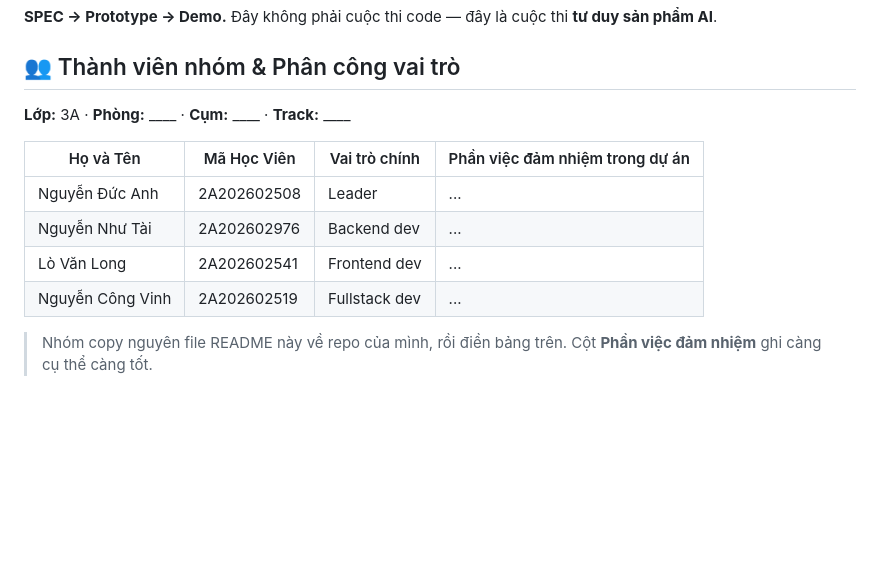
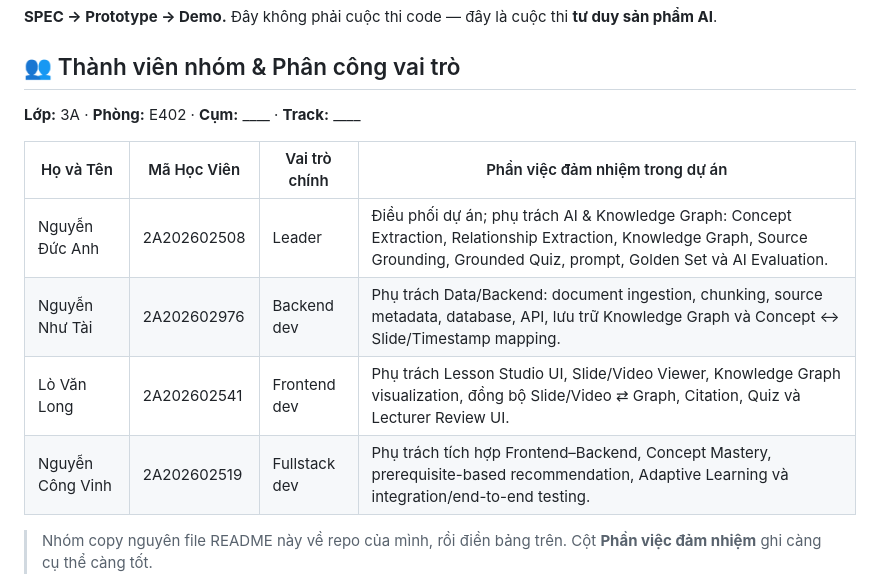
Before and after one commit to lovelypoet/K4-3A-E402-SilentVoix, a Markdown page: README.md, the part around the change. Rendered like a GitHub page; blank space fills up the shorter version.

Commit message:
Update team responsibilities in README

```diff
--- a/README.md
+++ b/README.md
@@ -4,14 +4,14 @@
 
 ## 👥 Thành viên nhóm & Phân công vai trò
 
-**Lớp:** 3A · **Phòng:** ____ · **Cụm:** ____ · **Track:** ____
+**Lớp:** 3A · **Phòng:** E402 · **Cụm:** ____ · **Track:** ____
 
 | Họ và Tên | Mã Học Viên | Vai trò chính | Phần việc đảm nhiệm trong dự án |
 |---|---|---|---|
-| Nguyễn Đức Anh | 2A202602508 | Leader | ... |
-| Nguyễn Như Tài | 2A202602976 | Backend dev | ... |
-| Lò Văn Long | 2A202602541 | Frontend dev | ... |
-| Nguyễn Công Vinh | 2A202602519 | Fullstack dev | ... |
+| Nguyễn Đức Anh | 2A202602508 | Leader | Điều phối dự án; phụ trách AI & Knowledge Graph: Concept Extraction, Relationship Extraction, Knowledge Graph, Source Grounding, Grounded Quiz, prompt, Golden Set và AI Evaluation. |
+| Nguyễn Như Tài | 2A202602976 | Backend dev | Phụ trách Data/Backend: document ingestion, chunking, source metadata, database, API, lưu trữ Knowledge Graph và Concept ↔ Slide/Timestamp mapping. |
+| Lò Văn Long | 2A202602541 | Frontend dev | Phụ trách Lesson Studio UI, Slide/Video Viewer, Knowledge Graph visualization, đồng bộ Slide/Video ⇄ Graph, Citation, Quiz và Lecturer Review UI. |
+| Nguyễn Công Vinh | 2A202602519 | Fullstack dev | Phụ trách tích hợp Frontend–Backend, Concept Mastery, prerequisite-based recommendation, Adaptive Learning và integration/end-to-end testing.|
 
 > Nhóm copy nguyên file README này về repo của mình, rồi điền bảng trên. Cột **Phần việc đảm nhiệm** ghi càng cụ thể càng tốt.
 
```
